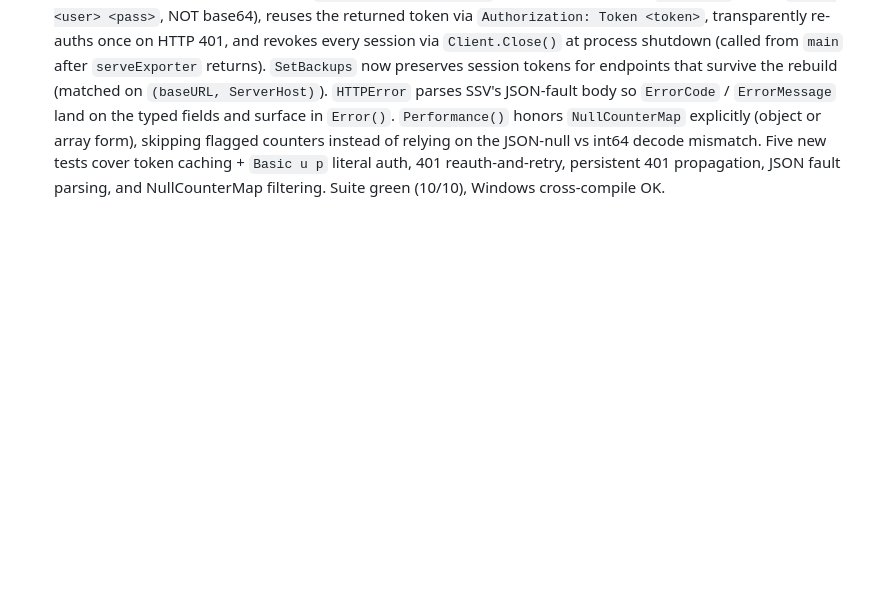
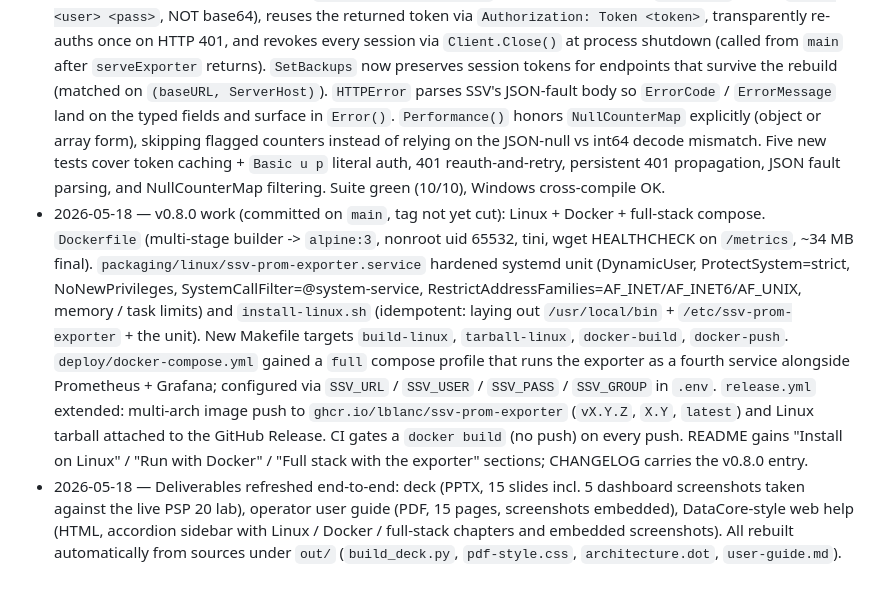
Before and after one commit to lblanc/ssv-prom-exporter, a Markdown page: PROJECT_CONTEXT.md, the part around one of its changes. Rendered like a GitHub page; blank space fills up the shorter version.

```diff
--- a/PROJECT_CONTEXT.md
+++ b/PROJECT_CONTEXT.md
@@ -228,3 +262,31 @@ boards had panels we couldn't fill from current metrics). Expose:
   literal auth, 401 reauth-and-retry, persistent 401 propagation,
   JSON fault parsing, and NullCounterMap filtering. Suite green
   (10/10), Windows cross-compile OK.
+- 2026-05-18 — v0.8.0 work (committed on `main`, tag not yet cut):
+  Linux + Docker + full-stack compose. `Dockerfile` (multi-stage
+  builder -> `alpine:3`, nonroot uid 65532, tini, wget HEALTHCHECK on
+  `/metrics`, ~34 MB final). `packaging/linux/ssv-prom-exporter.service`
+  hardened systemd unit (DynamicUser, ProtectSystem=strict,
+  NoNewPrivileges, SystemCallFilter=@system-service,
+  RestrictAddressFamilies=AF_INET/AF_INET6/AF_UNIX, memory / task
+  limits) and `install-linux.sh` (idempotent: laying out
+  `/usr/local/bin` + `/etc/ssv-prom-exporter` + the unit). New Makefile
+  targets `build-linux`, `tarball-linux`, `docker-build`,
+  `docker-push`. `deploy/docker-compose.yml` gained a `full` compose
+  profile that runs the exporter as a fourth service alongside
+  Prometheus + Grafana; configured via `SSV_URL` / `SSV_USER` /
+  `SSV_PASS` / `SSV_GROUP` in `.env`. `release.yml` extended:
+  multi-arch image push to `ghcr.io/lblanc/ssv-prom-exporter`
+  (`vX.Y.Z`, `X.Y`, `latest`) and Linux tarball attached to the
+  GitHub Release. CI gates a `docker build` (no push) on every
+  push. README gains "Install on Linux" / "Run with Docker" /
+  "Full stack with the exporter" sections; CHANGELOG carries the
+  v0.8.0 entry.
+- 2026-05-18 — Deliverables refreshed end-to-end: deck (PPTX, 15
+  slides incl. 5 dashboard screenshots taken against the live PSP 20
+  lab), operator user guide (PDF, 15 pages, screenshots embedded),
+  DataCore-style web help (HTML, accordion sidebar with Linux /
+  Docker / full-stack chapters and embedded screenshots). All
+  rebuilt automatically from sources under `out/`
+  (`build_deck.py`, `pdf-style.css`, `architecture.dot`,
+  `user-guide.md`).
```
Also changed, not shown: other parts of PROJECT_CONTEXT.md (+40 -6 lines).
